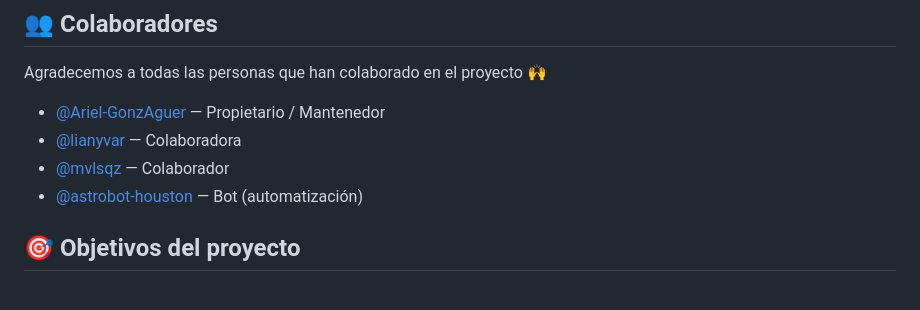
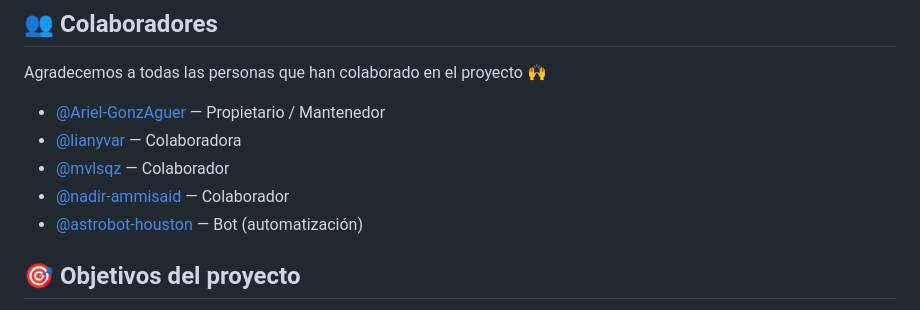
Before and after one commit to Ariel-GonzAguer/comidaEmergencia, a Markdown page: README.md, the part around the change. Drawn GitHub-style.

Commit message:
docs(readme): completar sección Colaboradores con @nadir-ammisaid y @mvlsqz (fixes #29)

```diff
--- a/README.md
+++ b/README.md
@@ -22,6 +22,7 @@ Agradecemos a todas las personas que han colaborado en el proyecto 🙌
 - [@Ariel-GonzAguer](https://github.com/Ariel-GonzAguer) — Propietario / Mantenedor
 - [@lianyvar](https://github.com/lianyvar) — Colaboradora
 - [@mvlsqz](https://github.com/mvlsqz) — Colaborador
+- [@nadir-ammisaid](https://github.com/nadir-ammisaid) — Colaborador
 - [@astrobot-houston](https://github.com/astrobot-houston) — Bot (automatización)
 
  ## 🎯 Objetivos del proyecto
```
